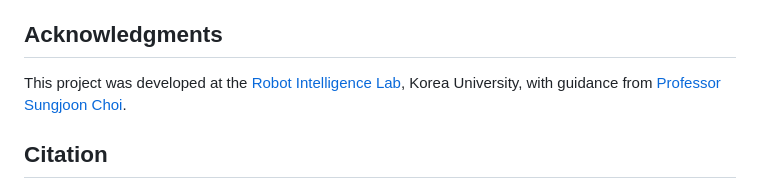
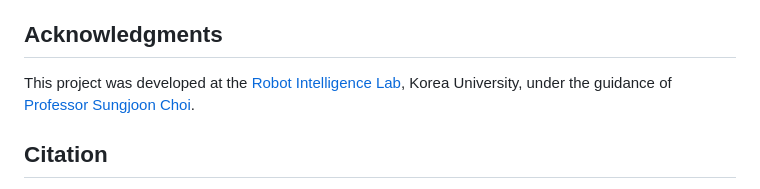
Before and after one commit to tmjeong1103/RIMKit, a Markdown page: README.md, the part around the change. Rendered like a GitHub page.

Commit message:
Refine project attribution wording

```diff
--- a/README.md
+++ b/README.md
@@ -436,7 +436,7 @@ CoRe is created and maintained by
 
 This project was developed at the
 [Robot Intelligence Lab](https://sites.google.com/view/sungjoon-choi/home),
-Korea University, with guidance from
+Korea University, under the guidance of
 [Professor Sungjoon Choi](https://github.com/sjchoi86).
 
 ## Citation
```
